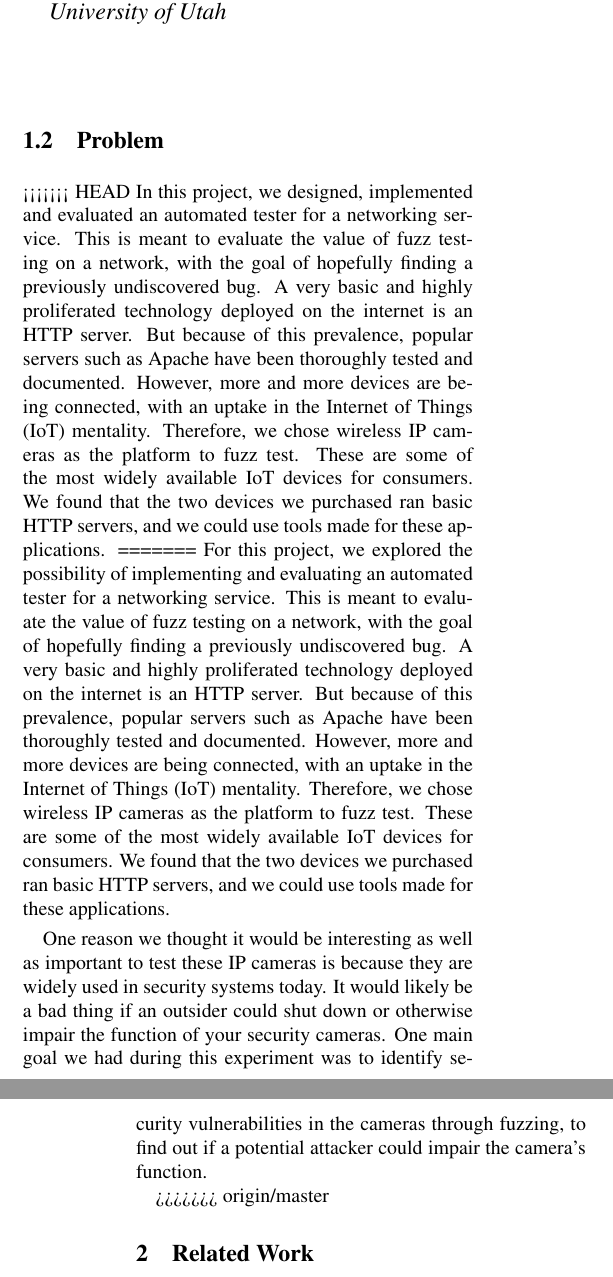
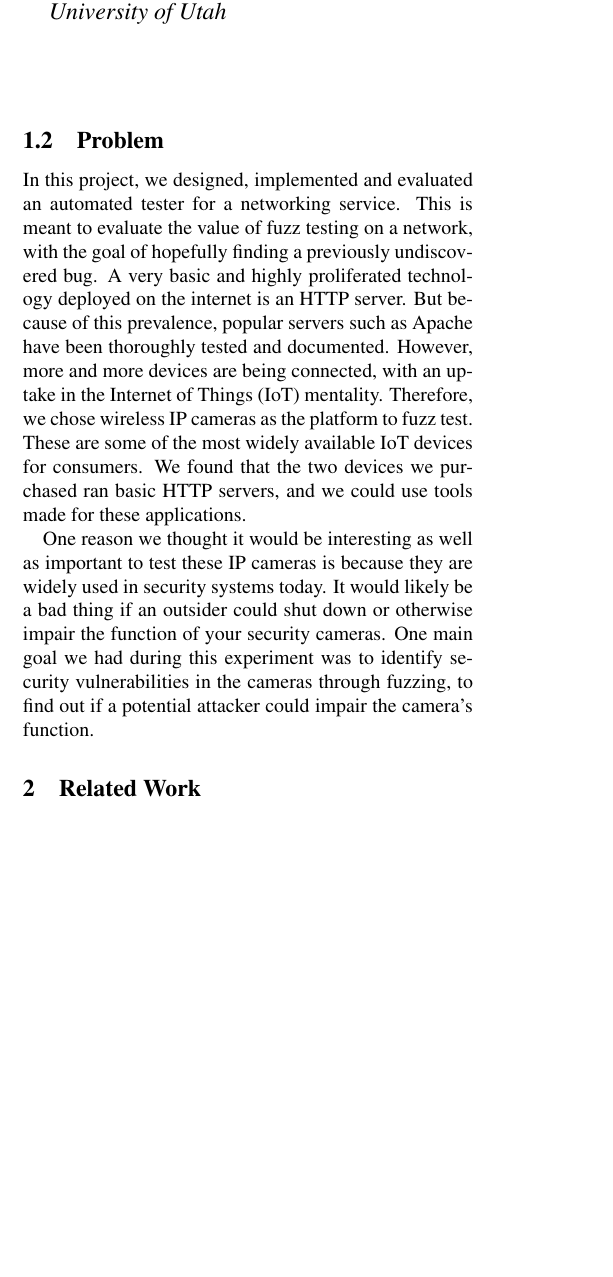
Before and after one commit to mkelbertonthehub/fuzzingProject, a LaTeX document (Draft Paper/Draft_Paper.tex): two parts of the columns of pages 1 and 2 of 3 before the commit and part of one column of page 1 of 3 after it, the two joined at a grey line, cut so that both start at the same text, the shorter picture padded with empty space. Compiled offline with pdfLaTeX; a LaTeX package or settings file that is missing is left out.

Commit message:
Fixing merge problems

```diff
--- a/Draft Paper/Draft_Paper.tex
+++ b/Draft Paper/Draft_Paper.tex
@@ -61,14 +61,10 @@ Because the world has become more internet-connected than ever, fuzz testing can
 
 \subsection{Problem}
 
-<<<<<<< HEAD
 In this project, we designed, implemented and evaluated an automated tester for a networking service. This is meant to evaluate the value of fuzz testing on a network, with the goal of hopefully finding a previously undiscovered bug. A very basic and highly proliferated technology deployed on the internet is an HTTP server. But because of this prevalence, popular servers such as Apache have been thoroughly tested and documented. However, more and more devices are being connected, with an uptake in the Internet of Things (IoT) mentality. Therefore, we chose wireless IP cameras as the platform to fuzz test. These are some of the most widely available IoT devices for consumers. We found that the two devices we purchased ran basic HTTP servers, and we could use tools made for these applications.
-=======
-For this project, we explored the possibility of implementing and evaluating an automated tester for a networking service. This is meant to evaluate the value of fuzz testing on a network, with the goal of hopefully finding a previously undiscovered bug. A very basic and highly proliferated technology deployed on the internet is an HTTP server. But because of this prevalence, popular servers such as Apache have been thoroughly tested and documented. However, more and more devices are being connected, with an uptake in the Internet of Things (IoT) mentality. Therefore, we chose wireless IP cameras as the platform to fuzz test. These are some of the most widely available IoT devices for consumers. We found that the two devices we purchased ran basic HTTP servers, and we could use tools made for these applications.
 
 One reason we thought it would be interesting as well as important to test these IP cameras is because they are widely used in security systems today. It would likely be a bad thing if an outsider could shut down or otherwise impair the function of your security cameras. One main goal we had during this experiment was to identify security vulnerabilities in the cameras through fuzzing, to find out if a potential attacker could impair the camera's function.
 
->>>>>>> origin/master
 
 
 \section{Related Work}
```
